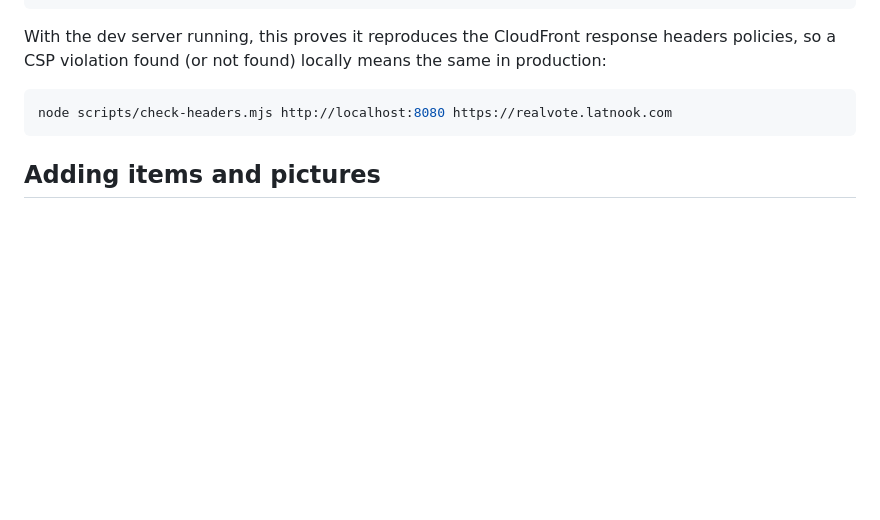
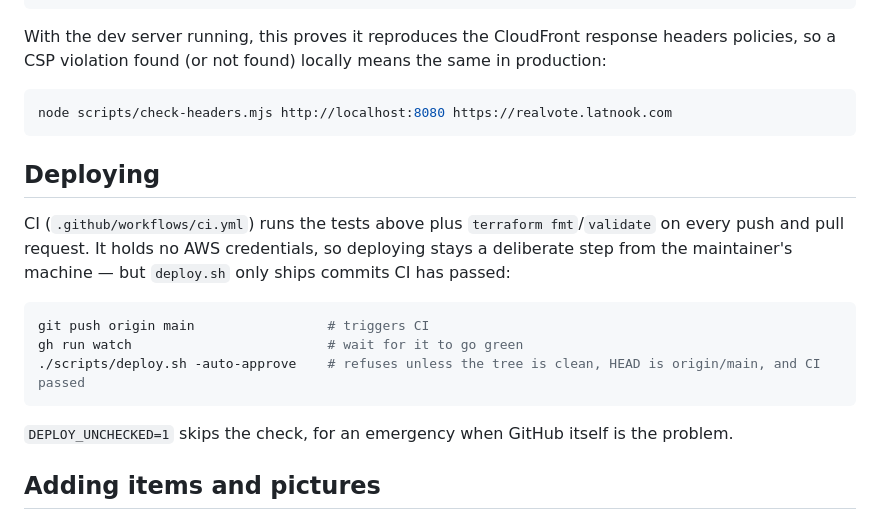
Before and after one commit to Latnook/RealVote, a Markdown page: README.md, the part around the change. GitHub-like rendering; blank space fills up the shorter version.

Commit message:
docs: README section on the CI-gated deploy

````diff
--- a/README.md
+++ b/README.md
@@ -117,6 +117,20 @@ policies, so a CSP violation found (or not found) locally means the same in prod
 node scripts/check-headers.mjs http://localhost:8080 https://realvote.latnook.com
 ```
 
+## Deploying
+
+CI (`.github/workflows/ci.yml`) runs the tests above plus `terraform fmt`/`validate` on every push
+and pull request. It holds no AWS credentials, so deploying stays a deliberate step from the
+maintainer's machine — but `deploy.sh` only ships commits CI has passed:
+
+```bash
+git push origin main                 # triggers CI
+gh run watch                         # wait for it to go green
+./scripts/deploy.sh -auto-approve    # refuses unless the tree is clean, HEAD is origin/main, and CI passed
+```
+
+`DEPLOY_UNCHECKED=1` skips the check, for an emergency when GitHub itself is the problem.
+
 ## Adding items and pictures
 
 Items live in DynamoDB and are managed from `/admin/`. `backend/seed.py` seeds a local table
````
